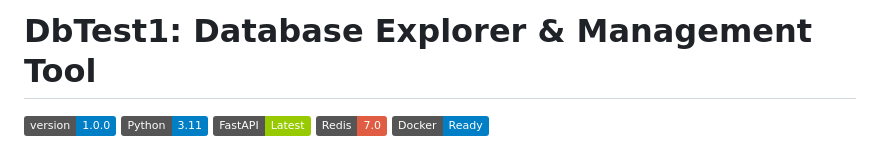
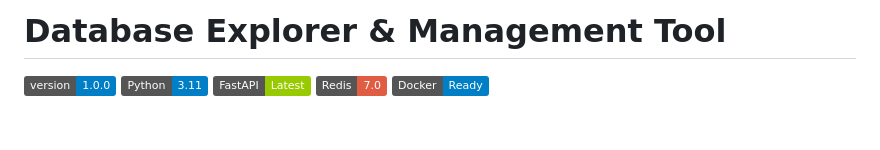
Before and after one commit to Posuza/dbExplorer_Manager-tool, a Markdown page: README.md, the part around the change. Rendered like a GitHub page; badges without logos; blank space fills up the shorter version.

```diff
--- a/README.md
+++ b/README.md
@@ -1,4 +1,4 @@
-# DbTest1: Database Explorer & Management Tool
+#  Database Explorer & Management Tool
 
 ![Version](https://img.shields.io/badge/version-1.0.0-blue)
 ![Python](https://img.shields.io/badge/Python-3.11-blue)
```
